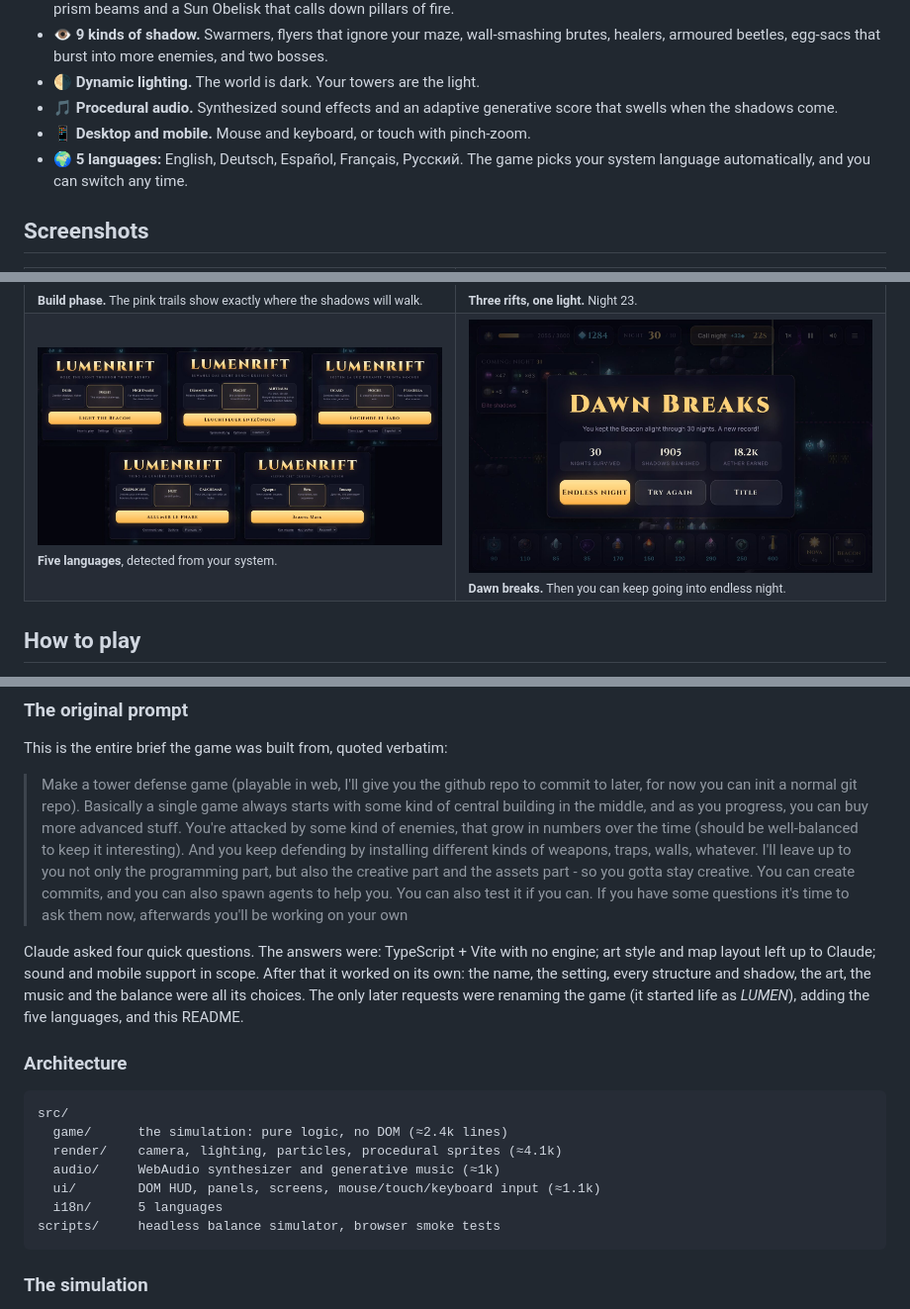
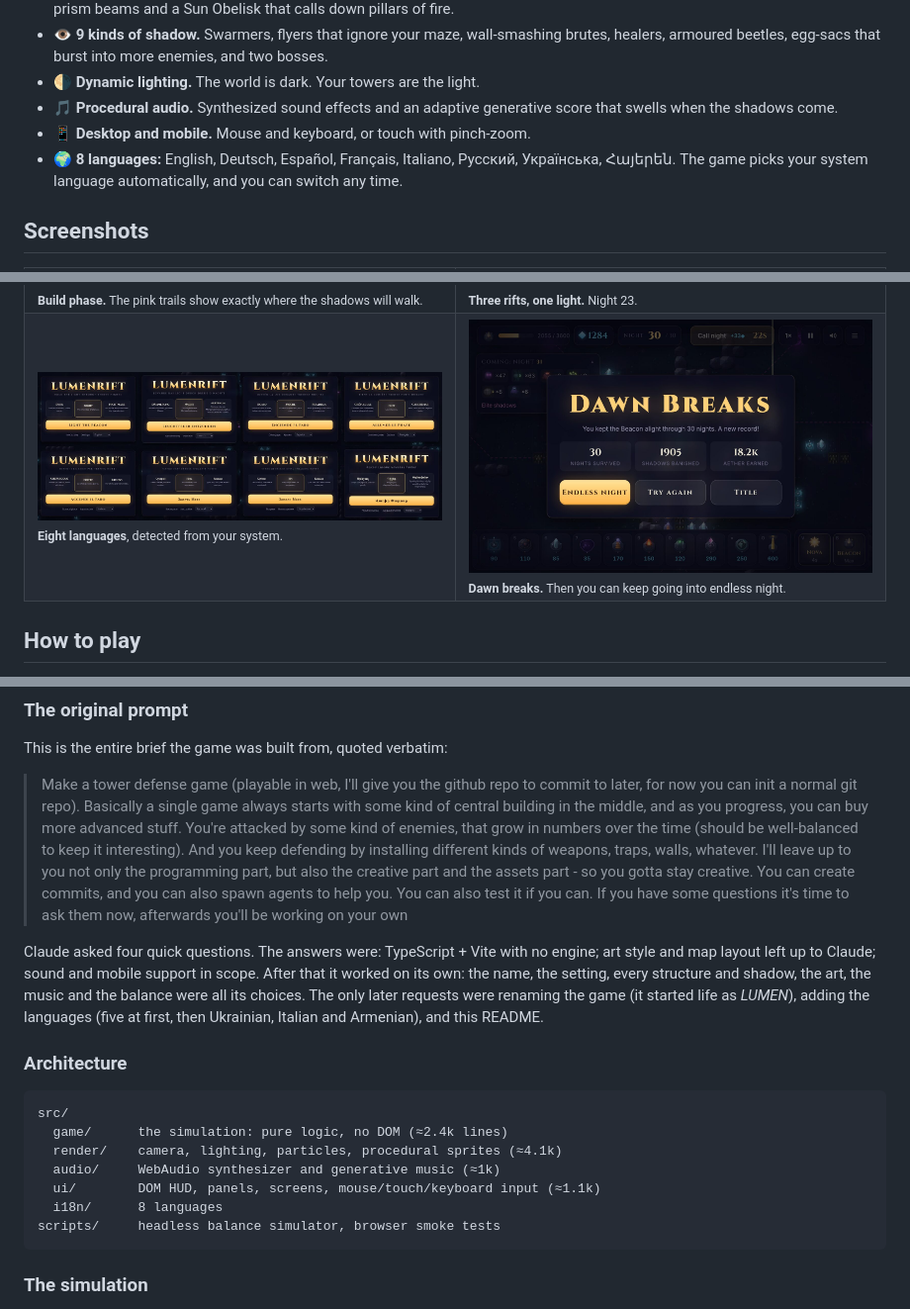
Before and after one commit to WhiteBlackGoose/Lumenrift, a Markdown page: README.md, 3 parts joined by grey strips. Shown at 99% size. Rendered like a GitHub page; pictures changed too: docs/img/languages.jpg.

Commit message:
Add Ukrainian, Italian and Armenian (with Armenian fonts); 8-language README collage
Co-Authored-By: Claude Opus 5.5 <noreply@anthropic.com>

````diff
--- a/README.md
+++ b/README.md
@@ -29,7 +29,7 @@ You build around it. Walls bend the shadows' path, towers burn them away, crysta
 - 🌗 **Dynamic lighting.** The world is dark. Your towers are the light.
 - 🎵 **Procedural audio.** Synthesized sound effects and an adaptive generative score that swells when the shadows come.
 - 📱 **Desktop and mobile.** Mouse and keyboard, or touch with pinch-zoom.
-- 🌍 **5 languages:** English, Deutsch, Español, Français, Русский. The game picks your system language automatically, and you can switch any time.
+- 🌍 **8 languages:** English, Deutsch, Español, Français, Italiano, Русский, Українська, Հայերեն. The game picks your system language automatically, and you can switch any time.
 
 ## Screenshots
 
@@ -47,7 +47,7 @@ You build around it. Walls bend the shadows' path, towers burn them away, crysta
 <td><img src="docs/img/maze.jpg" alt="Mid-game defence at night 23 with three rifts open"><br><sub><b>Three rifts, one light.</b> Night 23.</sub></td>
 </tr>
 <tr>
-<td><img src="docs/img/languages.jpg" alt="The title screen in five languages"><br><sub><b>Five languages</b>, detected from your system.</sub></td>
+<td><img src="docs/img/languages.jpg" alt="The title screen in several languages"><br><sub><b>Eight languages</b>, detected from your system.</sub></td>
 <td><img src="docs/img/victory.jpg" alt="Dawn Breaks victory screen: 30 nights survived, 1905 shadows banished"><br><sub><b>Dawn breaks.</b> Then you can keep going into endless night.</sub></td>
 </tr>
 </table>
@@ -115,7 +115,7 @@ This is the entire brief the game was built from, quoted verbatim:
 
 > Make a tower defense game (playable in web, I'll give you the github repo to commit to later, for now you can init a normal git repo). Basically a single game always starts with some kind of central building in the middle, and as you progress, you can buy more advanced stuff. You're attacked by some kind of enemies, that grow in numbers over the time (should be well-balanced to keep it interesting). And you keep defending by installing different kinds of weapons, traps, walls, whatever. I'll leave up to you not only the programming part, but also the creative part and the assets part - so you gotta stay creative. You can create commits, and you can also spawn agents to help you. You can also test it if you can. If you have some questions it's time to ask them now, afterwards you'll be working on your own
 
-Claude asked four quick questions. The answers were: TypeScript + Vite with no engine; art style and map layout left up to Claude; sound and mobile support in scope. After that it worked on its own: the name, the setting, every structure and shadow, the art, the music and the balance were all its choices. The only later requests were renaming the game (it started life as *LUMEN*), adding the five languages, and this README.
+Claude asked four quick questions. The answers were: TypeScript + Vite with no engine; art style and map layout left up to Claude; sound and mobile support in scope. After that it worked on its own: the name, the setting, every structure and shadow, the art, the music and the balance were all its choices. The only later requests were renaming the game (it started life as *LUMEN*), adding the languages (five at first, then Ukrainian, Italian and Armenian), and this README.
 
 ### Architecture
 
@@ -125,7 +125,7 @@ src/
   render/    camera, lighting, particles, procedural sprites (≈4.1k)
   audio/     WebAudio synthesizer and generative music (≈1k)
   ui/        DOM HUD, panels, screens, mouse/touch/keyboard input (≈1.1k)
-  i18n/      5 languages
+  i18n/      8 languages
 scripts/     headless balance simulator, browser smoke tests
 ```
 
````
Also changed, not shown: other parts of README.md (+1 -1 lines), 6 other files.
